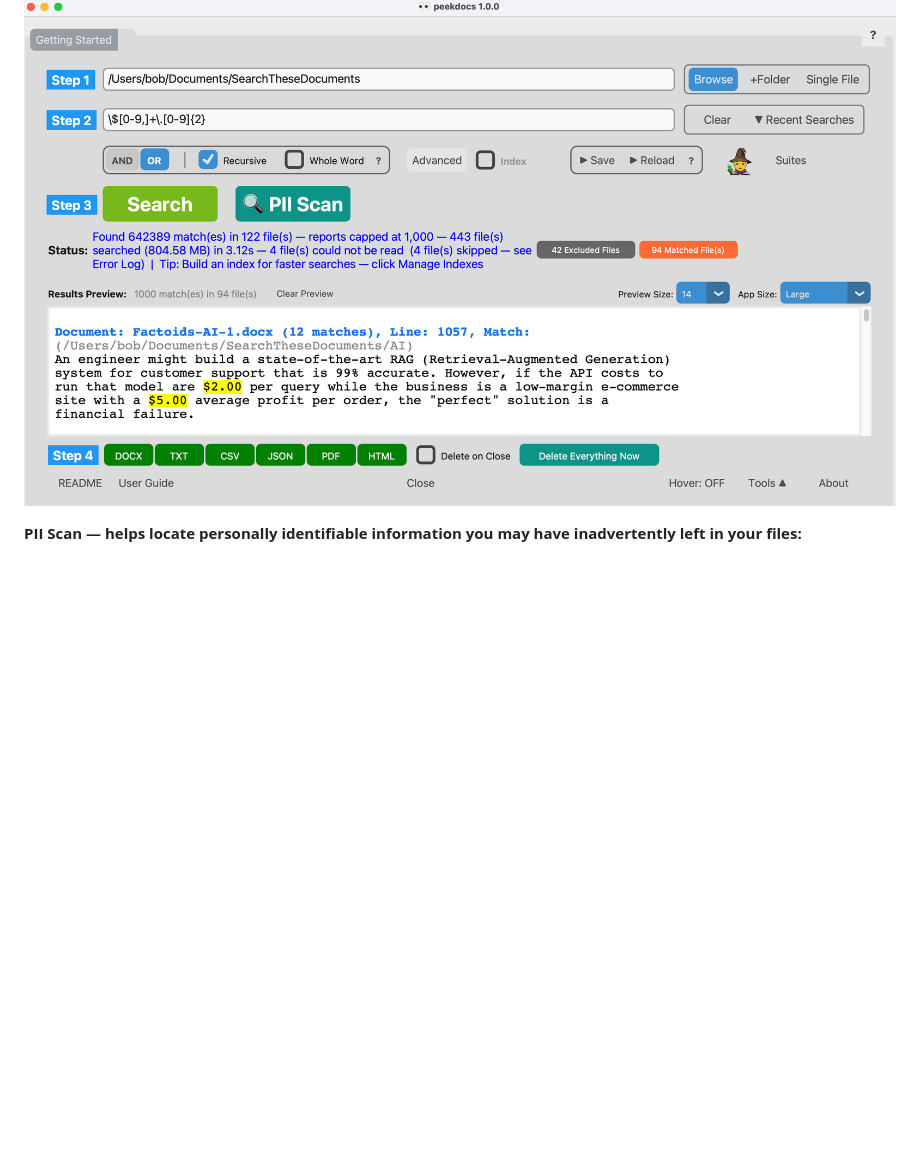
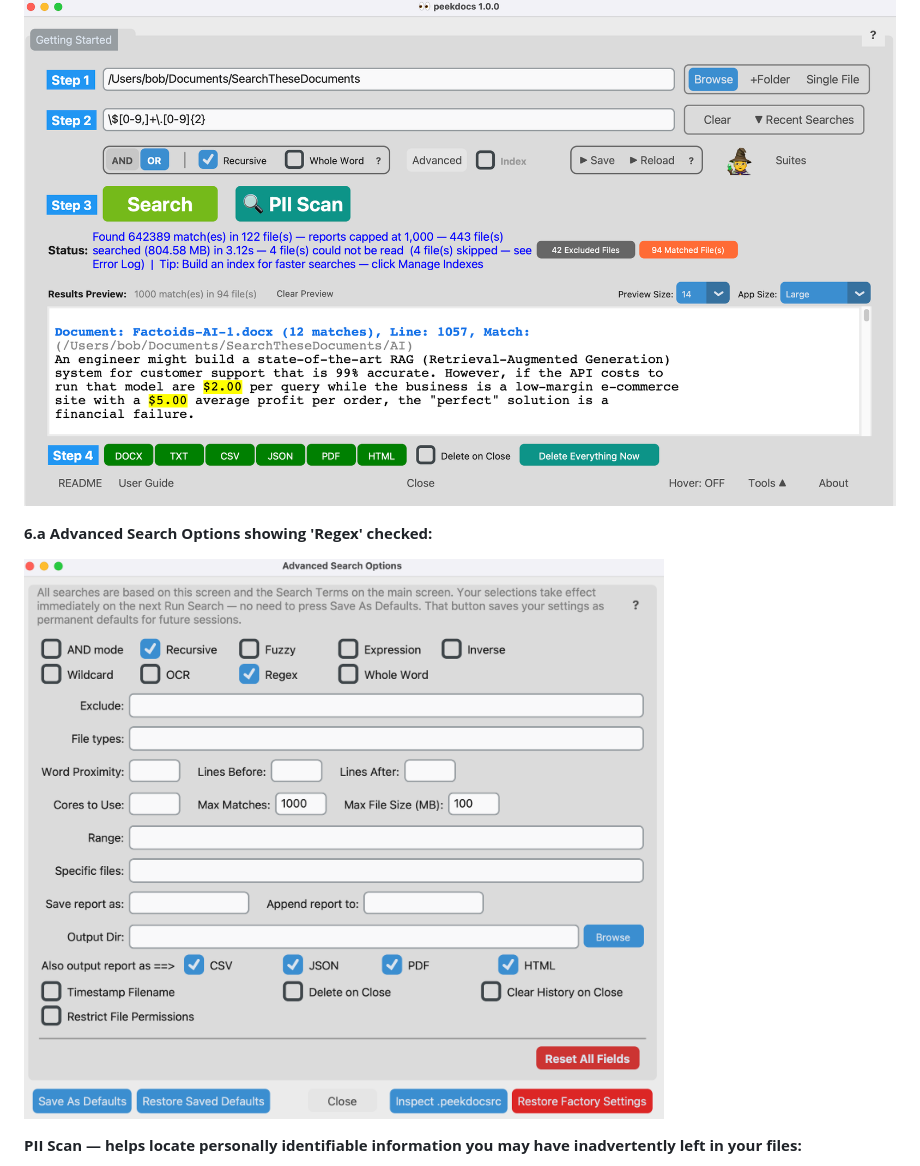
Before and after one commit to exbuf/peekdocs, a Markdown page: README.md, the part around the change. Rendered like a GitHub page; pictures changed too: docs/images/regex-dollar-search-advanced.png (added); blank space fills up the shorter version.

Commit message:
Add 6.a Regex Advanced Search Options screenshot
Co-Authored-By: Claude Opus 4.6 (1M context) <noreply@anthropic.com>

```diff
--- a/README.md
+++ b/README.md
@@ -227,6 +227,10 @@ Run `peekdocs -h` for the full list of flags, file types, and regex patterns.
 **Example 6: Regex search — find every dollar amount across all file types (check 'Regex' in Advanced Search Options):**
 
 ![Regex dollar amount search](docs/images/regex-dollar-search.png)
+
+**6.a Advanced Search Options showing 'Regex' checked:**
+
+![Regex Advanced Search Options](docs/images/regex-dollar-search-advanced.png)
 
 <a id="pii-scan-screenshot"></a>
 **PII Scan — helps locate personally identifiable information you may have inadvertently left in your files:**
```
